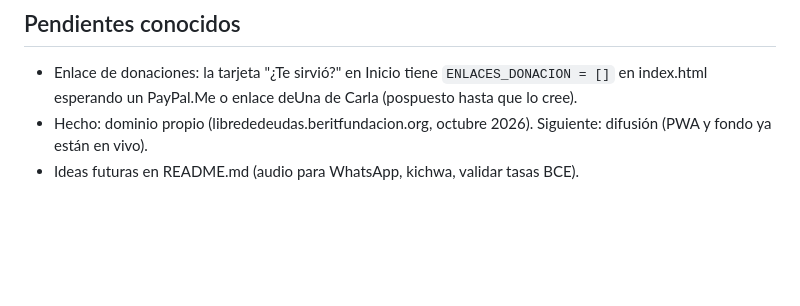
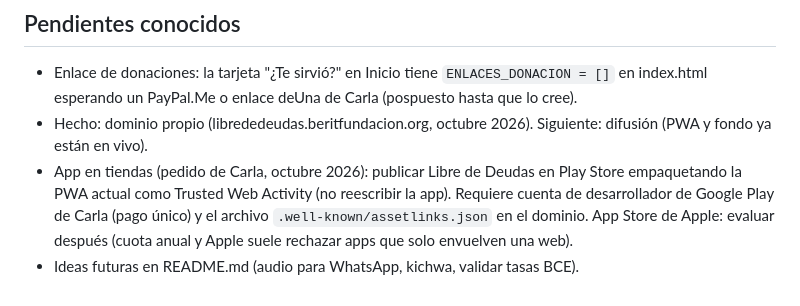
Before and after one commit to carla-scribano/cuentas-claras, a Markdown page: CLAUDE.md, the part around the change. Rendered like a GitHub page; blank space fills up the shorter version.

Commit message:
CLAUDE.md: agregar 'app en tiendas' a la hoja de ruta
Co-Authored-By: Claude Opus 5.5 <noreply@anthropic.com>

```diff
--- a/CLAUDE.md
+++ b/CLAUDE.md
@@ -58,4 +58,5 @@ Plan completo en `~/.claude/plans/okay-te-puse-en-delegated-stream.md`. Orden: (
 
 - Enlace de donaciones: la tarjeta "¿Te sirvió?" en Inicio tiene `ENLACES_DONACION = []` en index.html esperando un PayPal.Me o enlace deUna de Carla (pospuesto hasta que lo cree).
 - Hecho: dominio propio (librededeudas.beritfundacion.org, octubre 2026). Siguiente: difusión (PWA y fondo ya están en vivo).
+- App en tiendas (pedido de Carla, octubre 2026): publicar Libre de Deudas en Play Store empaquetando la PWA actual como Trusted Web Activity (no reescribir la app). Requiere cuenta de desarrollador de Google Play de Carla (pago único) y el archivo `.well-known/assetlinks.json` en el dominio. App Store de Apple: evaluar después (cuota anual y Apple suele rechazar apps que solo envuelven una web).
 - Ideas futuras en README.md (audio para WhatsApp, kichwa, validar tasas BCE).
```
